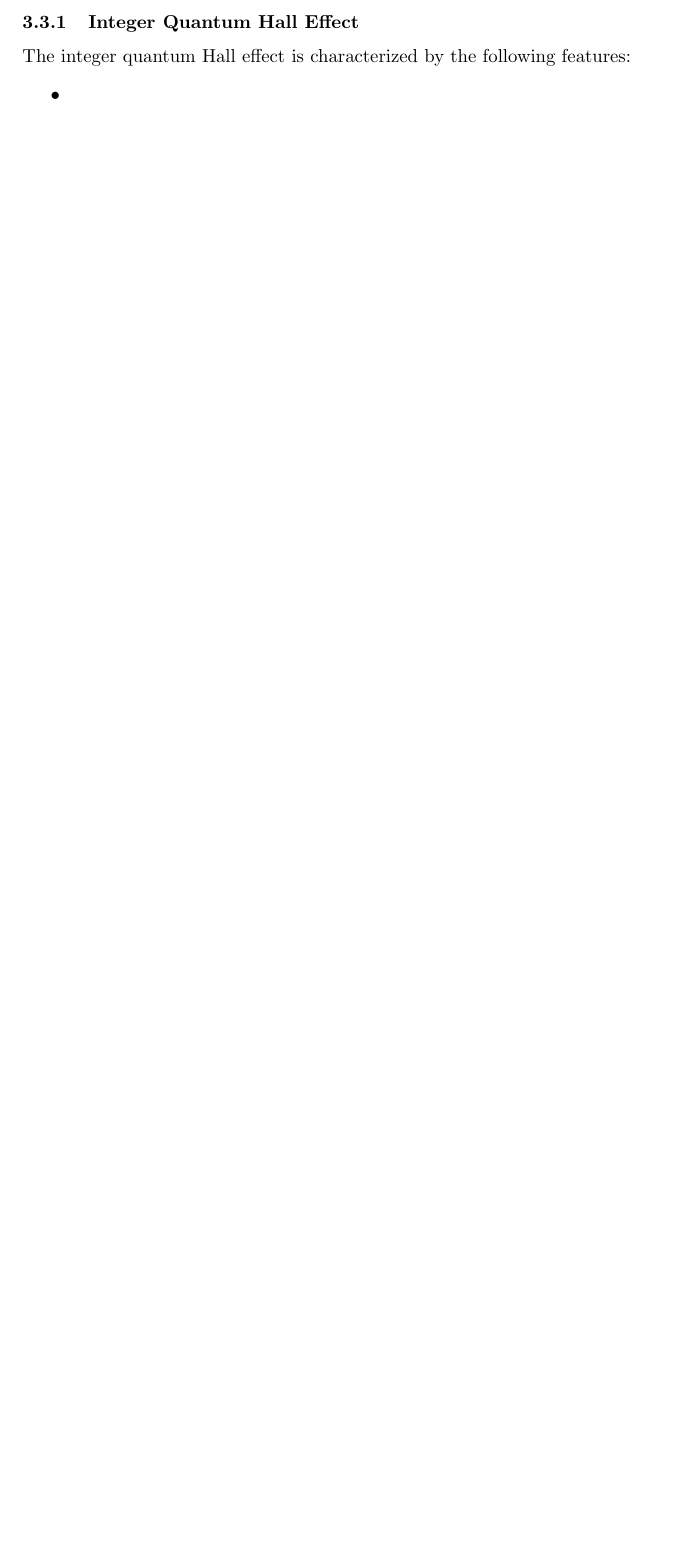
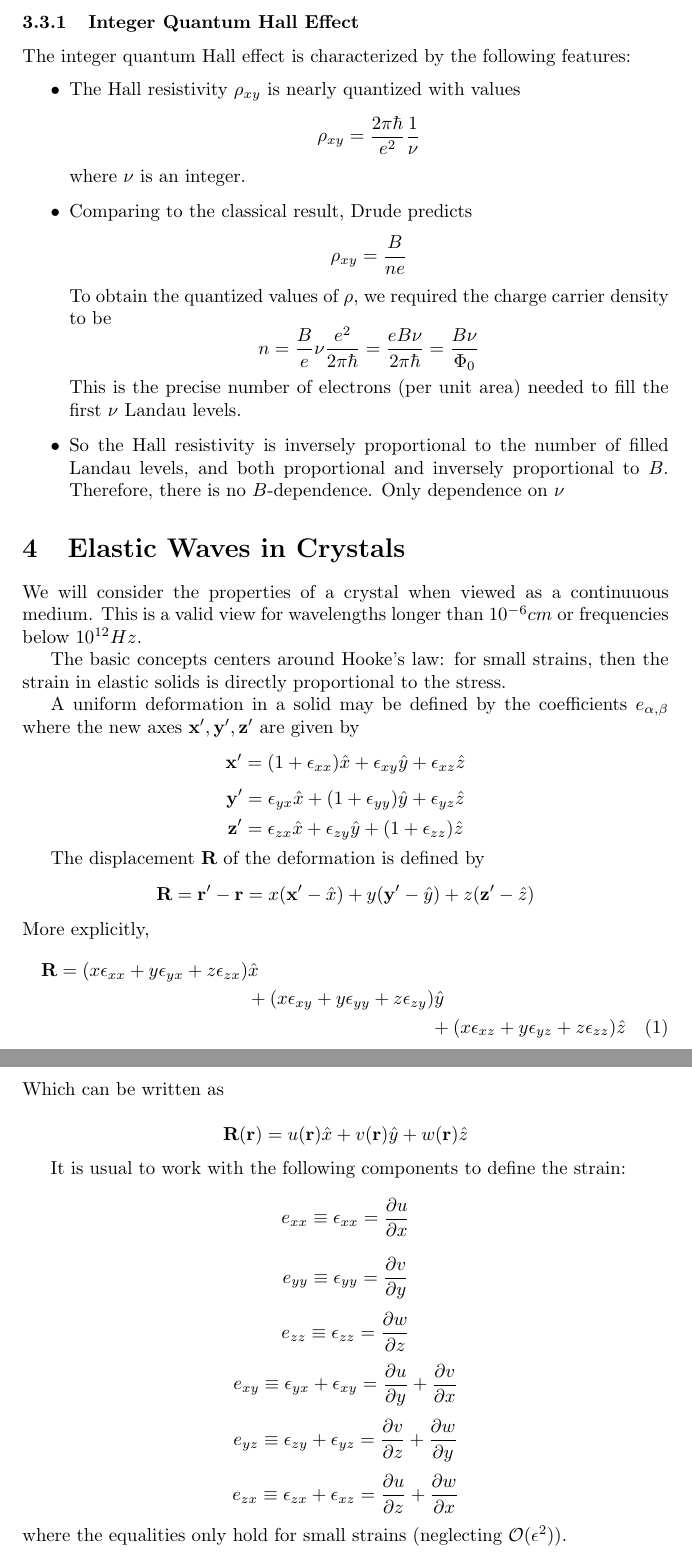
Before and after one commit to cec08e/solid-state, a LaTeX document (ss_midterm.tex): part of page 15 of 15 before the commit and two parts of pages 15 and 16 of 16 after it, the two joined at a grey line, cut so that both start at the same text, the shorter picture padded with empty space. The pictures show the PDF file ss_midterm.pdf that the author committed with the source.

Commit message:
Adding elastic stuff

```diff
--- a/ss_midterm.tex
+++ b/ss_midterm.tex
@@ -562,4 +562,53 @@ At low temperatures and strong magnetic fields, quantum hall effects dominate. T
 \subsubsection{Integer Quantum Hall Effect}
 The integer quantum Hall effect is characterized by the following features:
 \begin{itemize}
-  \item
+  \item The Hall resistivity $\rho_{xy}$ is nearly quantized with values
+  $$
+    \rho_{xy} = \frac{2\pi\hbar}{e^{2}}\frac{1}{\nu}
+  $$
+  where $\nu$ is an integer.
+  \item Comparing to the classical result, Drude predicts
+  $$
+    \rho_{xy} = \frac{B}{ne}
+  $$
+  To obtain the quantized values of $\rho$, we required the charge carrier density to be
+  $$
+    n = \frac{B}{e}\nu\frac{e^{2}}{2\pi\hbar} = \frac{eB\nu}{2\pi\hbar} = \frac{B\nu}{\Phi_{0}}
+  $$
+  This is the precise number of electrons (per unit area) needed to fill the first $\nu$ Landau levels.
+  \item So the Hall resistivity is inversely proportional to the number of filled Landau levels, and both proportional and inversely proportional to $B$. Therefore, there is no $B$-dependence. Only dependence on $\nu$
+\end{itemize}
+
+\section{Elastic Waves in Crystals}
+We will consider the properties of a crystal when viewed as a continuuous medium. This is
+a valid view for wavelengths longer than $10^{-6} cm$ or frequencies below $10^{12} Hz$.
+
+The basic concepts centers around Hooke's law: for small strains, then the strain in elastic
+solids is directly proportional to the stress.
+
+A uniform deformation in a solid may be defined by the coefficients $e_{\alpha, \beta}$ where
+the new axes $\textbf{x}', \textbf{y}', \textbf{z}'$ are given by
+$$\textbf{x}' = (1+\epsilon_{xx})\hat{x} + \epsilon_{xy}\hat{y} + \epsilon_{xz}\hat{z}$$
+$$\textbf{y}' = \epsilon_{yx}\hat{x} + (1+\epsilon_{yy})\hat{y} + \epsilon_{yz}\hat{z}$$
+$$\textbf{z}' = \epsilon_{zx}\hat{x} + \epsilon_{zy}\hat{y} + (1+\epsilon_{zz})\hat{z}$$
+
+The displacement $\textbf{R}$ of the deformation is defined by
+$$\textbf{R} = \textbf{r}' - \textbf{r} = x(\textbf{x}' - \hat{x}) + y(\textbf{y}' - \hat{y}) +z(\textbf{z}' - \hat{z})$$
+More explicitly,
+\begin{multline}
+  \textbf{R} = (x\epsilon_{xx} + y\epsilon_{yx} + z\epsilon_{zx})\hat{x} \\
+              + (x\epsilon_{xy} + y\epsilon_{yy} + z\epsilon_{zy})\hat{y} \\
+              + (x\epsilon_{xz} + y\epsilon_{yz} + z\epsilon_{zz})\hat{z}
+\end{multline}
+Which can be written as
+
+$$\textbf{R}(\textbf{r}) = u(\textbf{r})\hat{x} + v(\textbf{r})\hat{y} + w(\textbf{r})\hat{z}$$
+
+It is usual to work with the following components to define the \emph{strain}:
+$$e_{xx} \equiv \epsilon_{xx} = \frac{\partial u}{\partial x}$$
+$$e_{yy} \equiv \epsilon_{yy} = \frac{\partial v}{\partial y}$$
+$$e_{zz} \equiv \epsilon_{zz} = \frac{\partial w}{\partial z}$$
+$$e_{xy} \equiv \epsilon_{yx} + \epsilon_{xy} = \frac{\partial u}{\partial y} + \frac{\partial v}{\partial x}$$
+$$e_{yz} \equiv \epsilon_{zy} + \epsilon_{yz} = \frac{\partial v}{\partial z} + \frac{\partial w}{\partial y}$$
+$$e_{zx} \equiv \epsilon_{zx} + \epsilon_{xz} = \frac{\partial u}{\partial z} + \frac{\partial w}{\partial x}$$
+where the equalities only hold for small strains (neglecting $\mathcal{O}(\epsilon^{2})$).
@@ -566,3 +626,6 @@ The integer quantum Hall effect is characterized by the following features:
+\begin{itemize}
+  \item The dimensions of stress are force per unit area.
+  \item Strain is dimensionless.
 \end{itemize}
 
 \end{document}
```
Also changed, not shown: ss_midterm.pdf, ss_midterm.tex (11 more changed lines), 2 other files.
